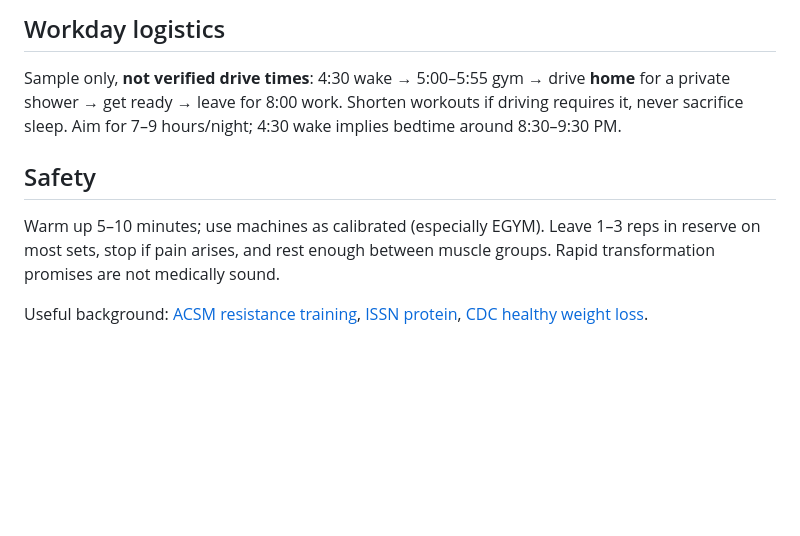
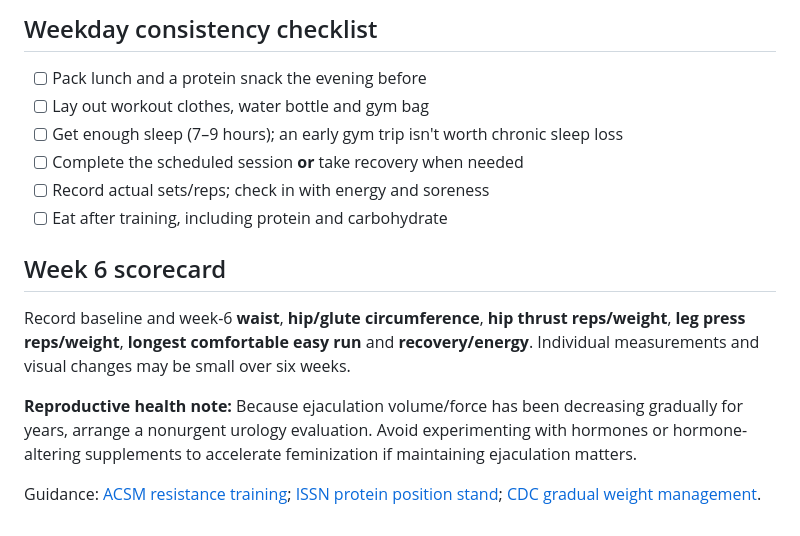
Before and after one commit to SableWolphen/baby-pupfit, a Markdown page: 6-week-transformation.md, the part around one of its changes. Drawn GitHub-style; blank space fills up the shorter version.

```diff
--- a/6-week-transformation.md
+++ b/6-week-transformation.md
@@ -26,9 +34,15 @@ Start with **130–160 g protein/day**. For desired gradual fat loss, consider a
 
-## Workday logistics
-Sample only, **not verified drive times**:
-4:30 wake → 5:00–5:55 gym → drive **home** for a private shower → get ready → leave for 8:00 work. Shorten workouts if driving requires it, never sacrifice sleep. Aim for 7–9 hours/night; 4:30 wake implies bedtime around 8:30–9:30 PM.
+## Weekday consistency checklist
+- [ ] Pack lunch and a protein snack the evening before
+- [ ] Lay out workout clothes, water bottle and gym bag
+- [ ] Get enough sleep (7–9 hours); an early gym trip isn't worth chronic sleep loss
+- [ ] Complete the scheduled session **or** take recovery when needed
+- [ ] Record actual sets/reps; check in with energy and soreness
+- [ ] Eat after training, including protein and carbohydrate
 
-## Safety
-Warm up 5–10 minutes; use machines as calibrated (especially EGYM). Leave 1–3 reps in reserve on most sets, stop if pain arises, and rest enough between muscle groups. Rapid transformation promises are not medically sound.
+## Week 6 scorecard
+Record baseline and week-6 **waist**, **hip/glute circumference**, **hip thrust reps/weight**, **leg press reps/weight**, **longest comfortable easy run** and **recovery/energy**. Individual measurements and visual changes may be small over six weeks.
 
-Useful background: [ACSM resistance training](https://acsm.org/resistance-training-guidelines-update-2026/), [ISSN protein](https://pmc.ncbi.nlm.nih.gov/articles/PMC5477153/), [CDC healthy weight loss](https://www.cdc.gov/healthy-weight-growth/losing-weight/index.html).
+**Reproductive health note:** Because ejaculation volume/force has been decreasing gradually for years, arrange a nonurgent urology evaluation. Avoid experimenting with hormones or hormone-altering supplements to accelerate feminization if maintaining ejaculation matters.
+
+Guidance: [ACSM resistance training](https://acsm.org/resistance-training-guidelines-update-2026/); [ISSN protein position stand](https://pmc.ncbi.nlm.nih.gov/articles/PMC5477153/); [CDC gradual weight management](https://www.cdc.gov/healthy-weight-growth/losing-weight/index.html).
```
Also changed, not shown: other parts of 6-week-transformation.md (+27 -19 lines).
